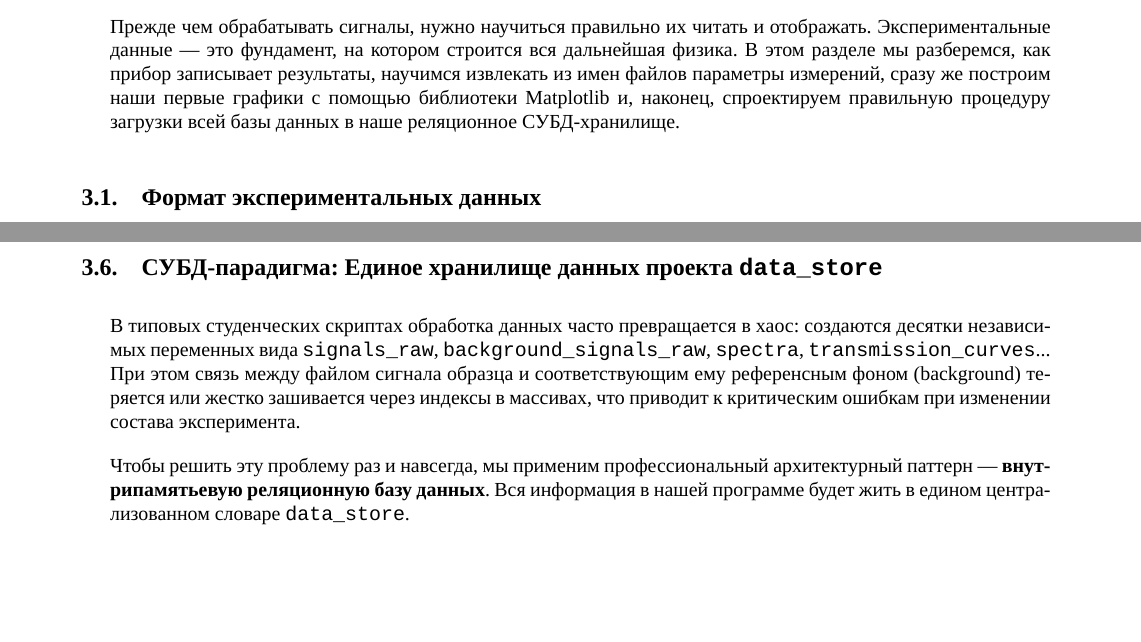
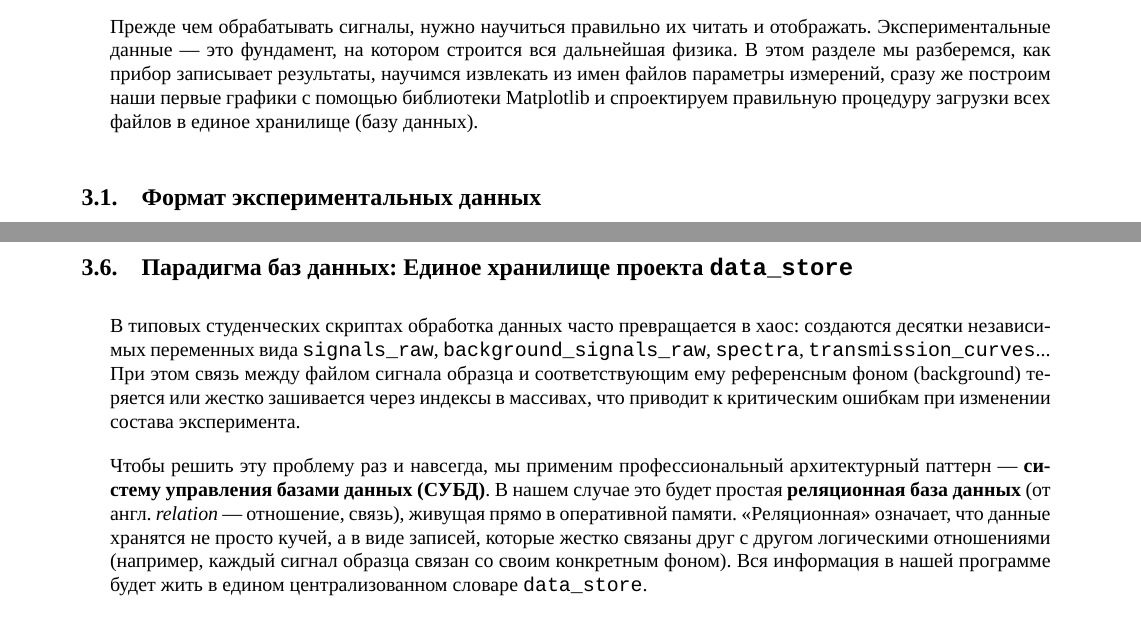
Before and after one commit to brattri3/THz-Spectroscopy-Python-Manual2, a LaTeX document (text/main.tex, which reads text/section3_loading.tex): two parts of pages 20 and 25 of 74, joined at a grey line, cut so that both start at the same text, the shorter picture padded with empty space. Compiled offline with XeLaTeX; a missing font is replaced by an installed copy or a similar font.

Commit message:
docs: refine Section 3 terminology and phrasing
Update section headers and descriptions for better clarity regarding database storage and include full expansion for the DBMS acronym.

```diff
--- a/text/section3_loading.tex
+++ b/text/section3_loading.tex
@@ -6,7 +6,7 @@
 
 \section{Загрузка и первичная визуализация экспериментальных данных}
 
-Прежде чем обрабатывать сигналы, нужно научиться правильно их читать и отображать. Экспериментальные данные — это фундамент, на котором строится вся дальнейшая физика. В этом разделе мы разберемся, как прибор записывает результаты, научимся извлекать из имен файлов параметры измерений, сразу же построим наши первые графики с помощью библиотеки Matplotlib и, наконец, спроектируем правильную процедуру загрузки всей базы данных в наше реляционное СУБД-хранилище.
+Прежде чем обрабатывать сигналы, нужно научиться правильно их читать и отображать. Экспериментальные данные — это фундамент, на котором строится вся дальнейшая физика. В этом разделе мы разберемся, как прибор записывает результаты, научимся извлекать из имен файлов параметры измерений, сразу же построим наши первые графики с помощью библиотеки Matplotlib и спроектируем правильную процедуру загрузки всех файлов в единое хранилище (базу данных).
 
 \subsection{Формат экспериментальных данных}
 
@@ -190,11 +190,11 @@ plt.show()
 Внимательно посмотри на полученный график (рис. \ref{fig:3_2}). Мы можем сделать сразу важнейший физический вывод без всяких формул БПФ:\\
 \textbf{Затухание (Амплитудный сдвиг):} Пиковое значение напряженности поля сигнала образца заметно меньше, чем у фона. Это говорит о том, что среда частично поглощает и отражает терагерцовое излучение.}
 
-\subsection{СУБД-парадигма: Единое хранилище данных проекта \texttt{data\_store}}
+\subsection{Парадигма баз данных: Единое хранилище проекта \texttt{data\_store}}
 
 В типовых студенческих скриптах обработка данных часто превращается в хаос: создаются десятки независимых переменных вида \texttt{signals\_raw}, \texttt{background\_signals\_raw}, \texttt{spectra}, \texttt{transmission\_curves}... При этом связь между файлом сигнала образца и соответствующим ему референсным фоном (background) теряется или жестко зашивается через индексы в массивах, что приводит к критическим ошибкам при изменении состава эксперимента.
 
-Чтобы решить эту проблему раз и навсегда, мы применим профессиональный архитектурный паттерн — \textbf{внутрипамятьевую реляционную базу данных}. Вся информация в нашей программе будет жить в едином централизованном словаре \texttt{data\_store}.
+Чтобы решить эту проблему раз и навсегда, мы применим профессиональный архитектурный паттерн — \textbf{систему управления базами данных (СУБД)}. В нашем случае это будет простая \textbf{реляционная база данных} (от англ. \textit{relation} — отношение, связь), живущая прямо в оперативной памяти. «Реляционная» означает, что данные хранятся не просто кучей, а в виде записей, которые жестко связаны друг с другом логическими отношениями (например, каждый сигнал образца связан со своим конкретным фоном). Вся информация в нашей программе будет жить в едином централизованном словаре \texttt{data\_store}.
 
 \subsubsection{Схема составных ключей}
 
```
Also changed, not shown: PLANNER.md (+1 -0 lines), text/section3_loading.tex (4 more changed lines).
